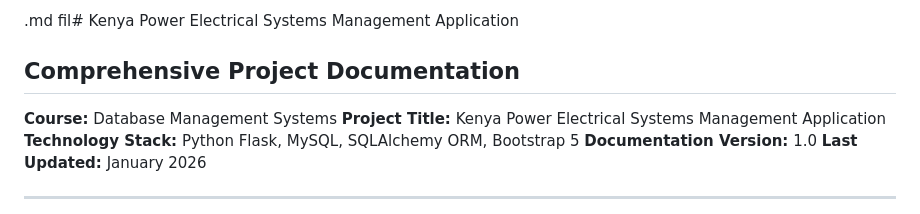
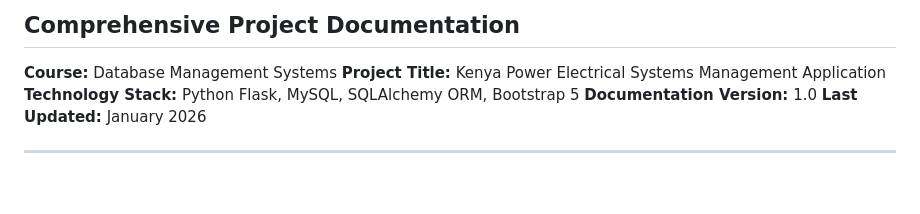
Before and after one commit to kiogimwenda/DBMS_Kenya_Power, a Markdown page: README.md, the part around the change. GitHub-like rendering; blank space fills up the shorter version.

Commit message:
Fix typo in project title in README.md

```diff
--- a/README.md
+++ b/README.md
@@ -1,5 +1,4 @@
 
-.md fil# Kenya Power Electrical Systems Management Application
 
 ## Comprehensive Project Documentation
 
```
